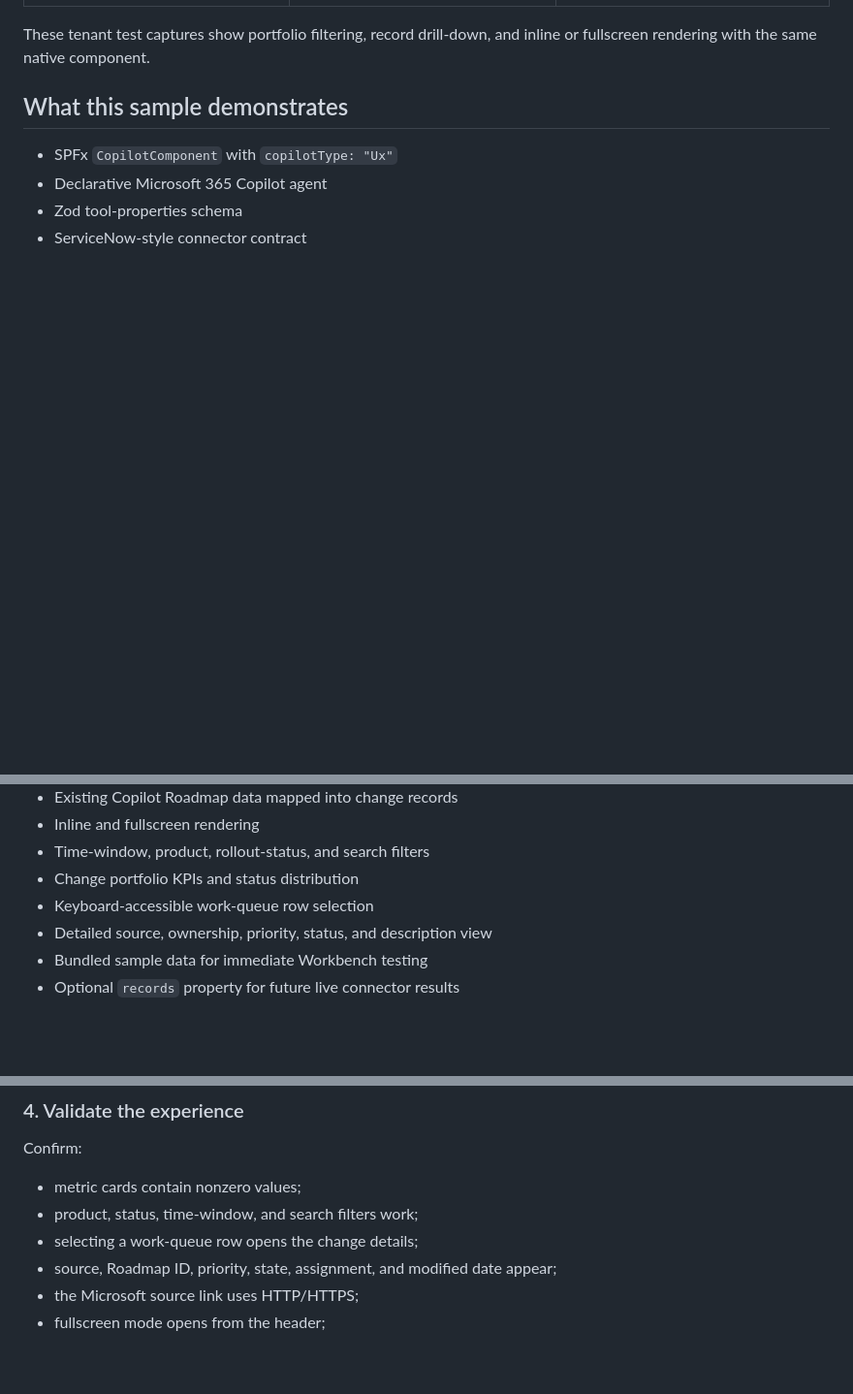
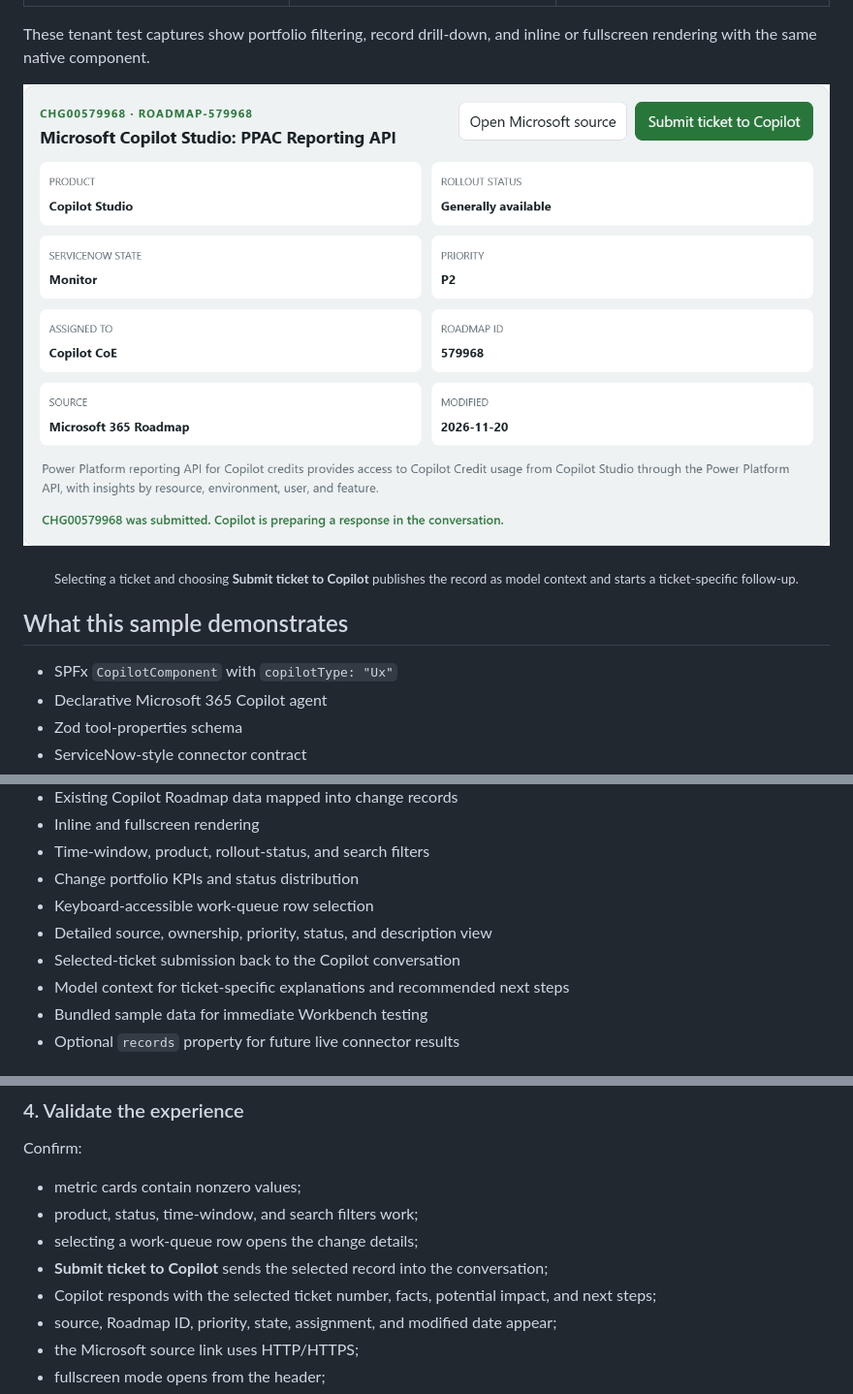
Before and after one commit to ukpkumar/Copilot-UX-ServiceNow-Connector-Sample-Agent, a Markdown page: README.md, 3 parts joined by grey strips. Shown at 97% size. Rendered like a GitHub page; pictures changed too: assets/screenshots/servicenow-copilot-ticket-submit.png (added); blank space fills up the shorter version.

Commit message:
Add selected-ticket Copilot follow-up
Co-authored-by: Copilot <223556219+Copilot@users.noreply.github.com>

```diff
--- a/README.md
+++ b/README.md
@@ -17,6 +17,11 @@ This implementation follows Microsoft’s native [Copilot UX component](https://
 
 These tenant test captures show portfolio filtering, record drill-down, and inline or fullscreen rendering with the same native component.
 
+<p align="center">
+  <img src="./assets/screenshots/servicenow-copilot-ticket-submit.png" alt="Selected change ticket submitted from the Copilot UX component to the declarative-agent conversation" width="1200">
+</p>
+<p align="center"><sub>Selecting a ticket and choosing <strong>Submit ticket to Copilot</strong> publishes the record as model context and starts a ticket-specific follow-up.</sub></p>
+
 ## What this sample demonstrates
 
 - SPFx `CopilotComponent` with `copilotType: "Ux"`
@@ -29,6 +34,8 @@ These tenant test captures show portfolio filtering, record drill-down, and inli
 - Change portfolio KPIs and status distribution
 - Keyboard-accessible work-queue row selection
 - Detailed source, ownership, priority, status, and description view
+- Selected-ticket submission back to the Copilot conversation
+- Model context for ticket-specific explanations and recommended next steps
 - Bundled sample data for immediate Workbench testing
 - Optional `records` property for future live connector results
 
@@ -131,6 +139,8 @@ Confirm:
 - metric cards contain nonzero values;
 - product, status, time-window, and search filters work;
 - selecting a work-queue row opens the change details;
+- **Submit ticket to Copilot** sends the selected record into the conversation;
+- Copilot responds with the selected ticket number, facts, potential impact, and next steps;
 - source, Roadmap ID, priority, state, assignment, and modified date appear;
 - the Microsoft source link uses HTTP/HTTPS;
 - fullscreen mode opens from the header;
```
Also changed, not shown: other parts of README.md (+3 -0 lines), 8 other files.
